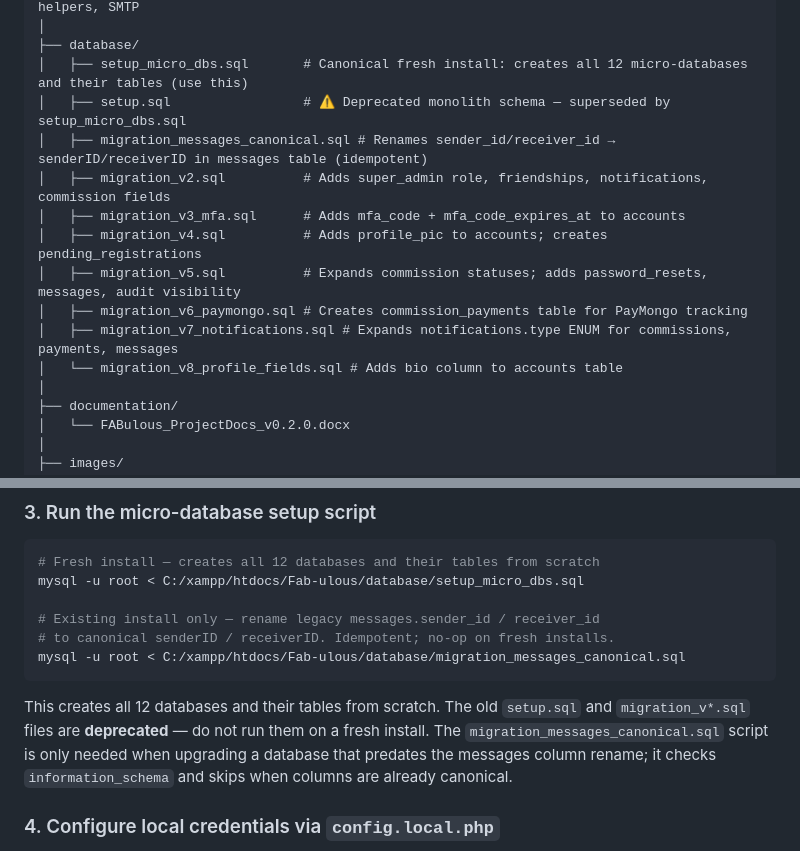
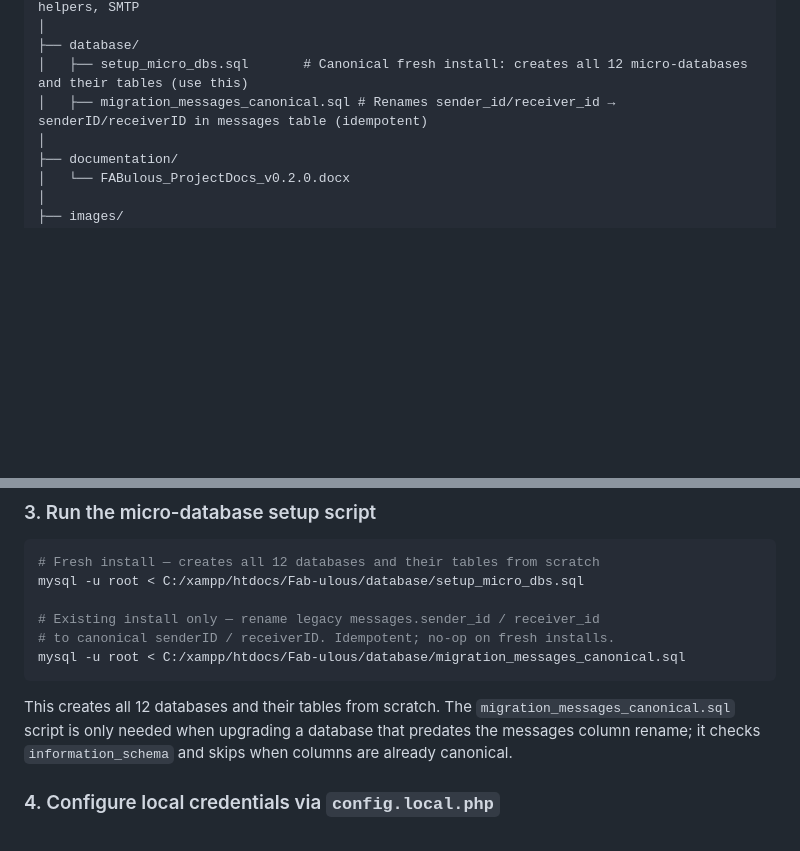
Before and after one commit to Verzadene/Fab-ulous, a Markdown page: README.md, 2 parts joined by grey strips. GitHub-like rendering; blank space fills up the shorter version.

Commit message:
feat: remove deprecated migration scripts from documentation

````diff
--- a/README.md
+++ b/README.md
@@ -45,15 +45,7 @@ Fab-ulous/
 │
 ├── database/
 │   ├── setup_micro_dbs.sql       # Canonical fresh install: creates all 12 micro-databases and their tables (use this)
-│   ├── setup.sql                 # ⚠️ Deprecated monolith schema — superseded by setup_micro_dbs.sql
 │   ├── migration_messages_canonical.sql # Renames sender_id/receiver_id → senderID/receiverID in messages table (idempotent)
-│   ├── migration_v2.sql          # Adds super_admin role, friendships, notifications, commission fields
-│   ├── migration_v3_mfa.sql      # Adds mfa_code + mfa_code_expires_at to accounts
-│   ├── migration_v4.sql          # Adds profile_pic to accounts; creates pending_registrations
-│   ├── migration_v5.sql          # Expands commission statuses; adds password_resets, messages, audit visibility
-│   ├── migration_v6_paymongo.sql # Creates commission_payments table for PayMongo tracking
-│   ├── migration_v7_notifications.sql # Expands notifications.type ENUM for commissions, payments, messages
-│   └── migration_v8_profile_fields.sql # Adds bio column to accounts table
 │
 ├── documentation/
 │   └── FABulous_ProjectDocs_v0.2.0.docx
@@ -449,7 +441,7 @@ mysql -u root < C:/xampp/htdocs/Fab-ulous/database/setup_micro_dbs.sql
 mysql -u root < C:/xampp/htdocs/Fab-ulous/database/migration_messages_canonical.sql
 ```
 
-This creates all 12 databases and their tables from scratch. The old `setup.sql` and `migration_v*.sql` files are **deprecated** — do not run them on a fresh install. The `migration_messages_canonical.sql` script is only needed when upgrading a database that predates the messages column rename; it checks `information_schema` and skips when columns are already canonical.
+This creates all 12 databases and their tables from scratch. The `migration_messages_canonical.sql` script is only needed when upgrading a database that predates the messages column rename; it checks `information_schema` and skips when columns are already canonical.
 
 ### 4. Configure local credentials via `config.local.php`
 
````
Also changed, not shown: CLAUDE.md (+1 -1 lines).
